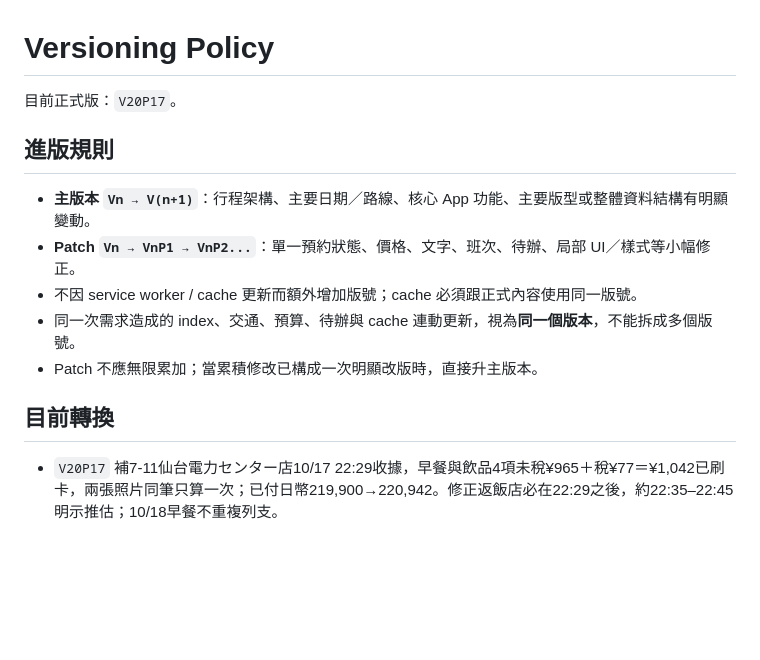
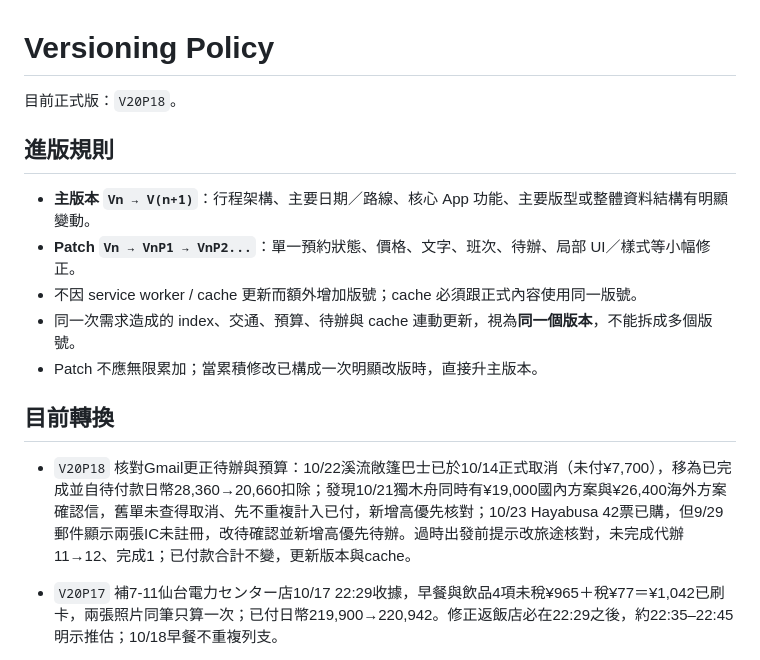
Before and after one commit to kevin1357111317/tohoku-trip-2026, a Markdown page: VERSIONING.md, the part around the change. Rendered like a GitHub page; blank space fills up the shorter version.

Commit message:
V20P18: document Gmail todo reconciliation

```diff
--- a/VERSIONING.md
+++ b/VERSIONING.md
@@ -1,6 +1,6 @@
 # Versioning Policy
 
-目前正式版：`V20P17`。
+目前正式版：`V20P18`。
 
 ## 進版規則
 
@@ -11,6 +11,8 @@
 - Patch 不應無限累加；當累積修改已構成一次明顯改版時，直接升主版本。
 
 ## 目前轉換
+
+- `V20P18` 核對Gmail更正待辦與預算：10/22溪流敞篷巴士已於10/14正式取消（未付¥7,700），移為已完成並自待付款日幣28,360→20,660扣除；發現10/21獨木舟同時有¥19,000國內方案與¥26,400海外方案確認信，舊單未查得取消、先不重複計入已付，新增高優先核對；10/23 Hayabusa 42票已購，但9/29郵件顯示兩張IC未註冊，改待確認並新增高優先待辦。過時出發前提示改旅途核對，未完成代辦11→12、完成1；已付款合計不變，更新版本與cache。
 
 - `V20P17` 補7-11仙台電力センター店10/17 22:29收據，早餐與飲品4項未稅¥965＋稅¥77＝¥1,042已刷卡，兩張照片同筆只算一次；已付日幣219,900→220,942。修正返飯店必在22:29之後，約22:35–22:45明示推估；10/18早餐不重複列支。
 
```
